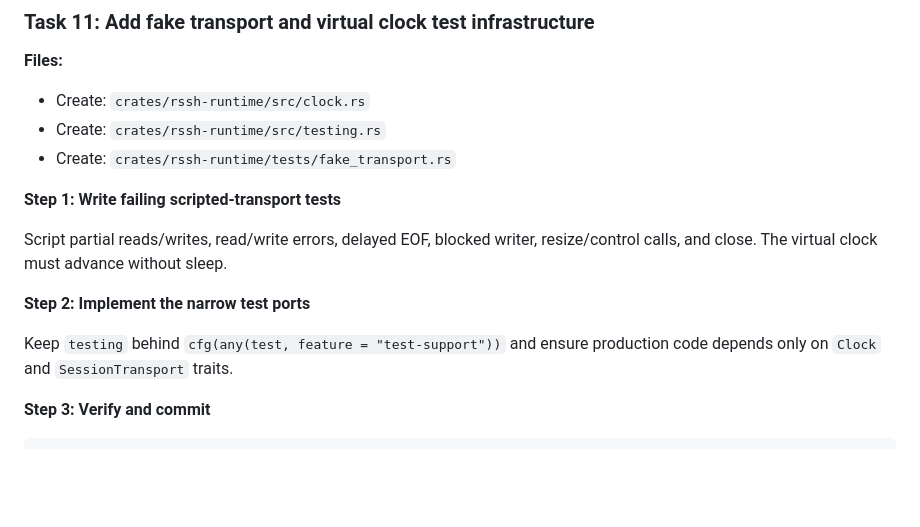
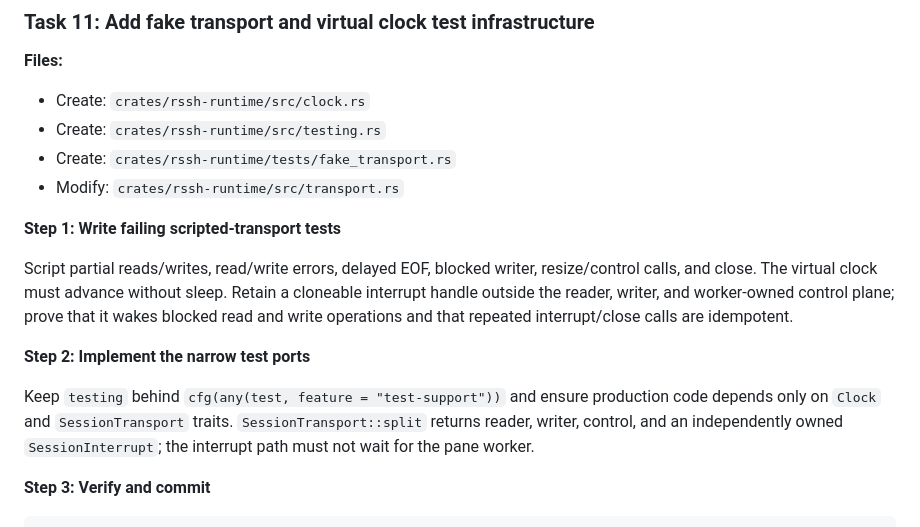
Before and after one commit to a1112/R-SSH, a Markdown page: docs/plans/2026-08-09-runtime-architecture-v2.md, the part around the change. GitHub-like rendering; blank space fills up the shorter version.

```diff
--- a/docs/plans/2026-08-09-runtime-architecture-v2.md
+++ b/docs/plans/2026-08-09-runtime-architecture-v2.md
@@ -557,16 +557,22 @@ git commit -m "refactor: return reusable terminal runtime deltas"
 - Create: `crates/rssh-runtime/src/clock.rs`
 - Create: `crates/rssh-runtime/src/testing.rs`
 - Create: `crates/rssh-runtime/tests/fake_transport.rs`
+- Modify: `crates/rssh-runtime/src/transport.rs`
 
 **Step 1: Write failing scripted-transport tests**
 
 Script partial reads/writes, read/write errors, delayed EOF, blocked writer,
 resize/control calls, and close. The virtual clock must advance without sleep.
+Retain a cloneable interrupt handle outside the reader, writer, and worker-owned
+control plane; prove that it wakes blocked read and write operations and that
+repeated interrupt/close calls are idempotent.
 
 **Step 2: Implement the narrow test ports**
 
 Keep `testing` behind `cfg(any(test, feature = "test-support"))` and ensure
 production code depends only on `Clock` and `SessionTransport` traits.
+`SessionTransport::split` returns reader, writer, control, and an independently
+owned `SessionInterrupt`; the interrupt path must not wait for the pane worker.
 
 **Step 3: Verify and commit**
 
```
Also changed, not shown: docs/plans/2026-08-09-runtime-architecture-v2-design.md (+7 -0 lines), docs/plans/2026-08-11-runtime-test-ports.md (added, +127 -0 lines).
